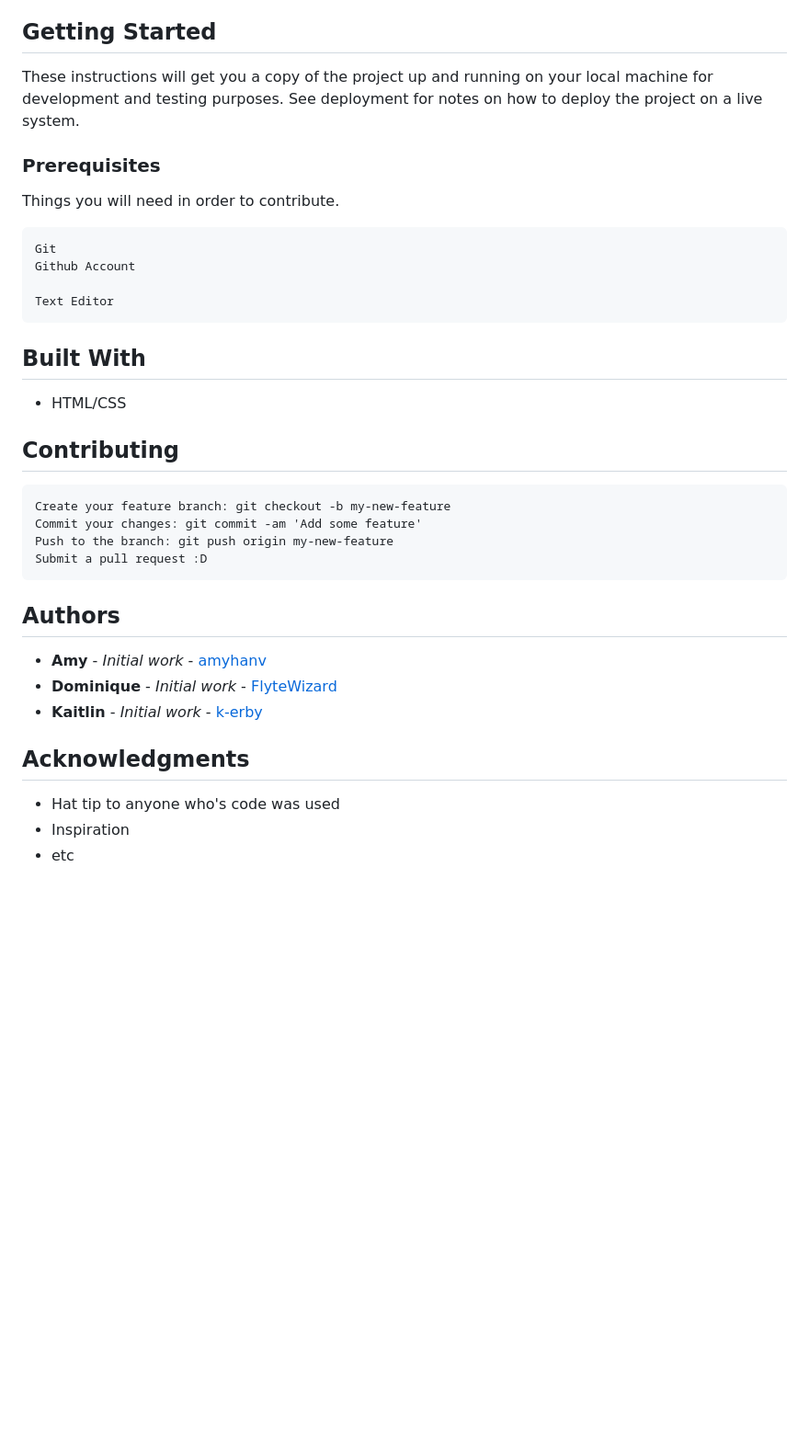
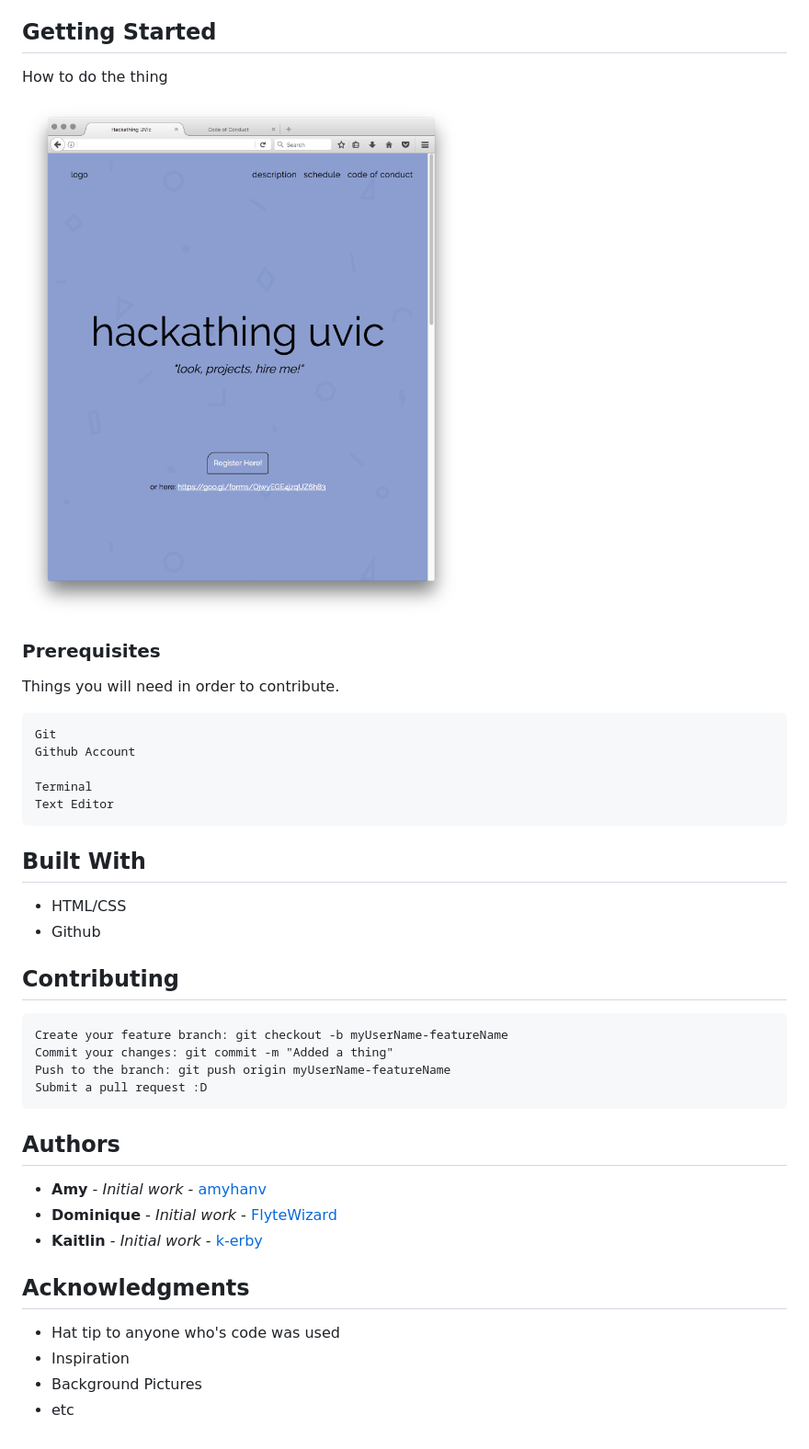
Before and after one commit to FlyteWizard/hackathinguvic2017, a Markdown page: README.md, the part around the change. Shown: that part at 92% size. Rendered like a GitHub page; pictures changed too: images/PromoWebsite.png (added); blank space fills up the shorter version.

Commit message:
Added Promo Picture to README.md

````diff
--- a/README.md
+++ b/README.md
@@ -4,7 +4,9 @@ Hackathing UVic 2017 Website
 
 ## Getting Started
 
-These instructions will get you a copy of the project up and running on your local machine for development and testing purposes. See deployment for notes on how to deploy the project on a live system.
+How to do the thing
+
+![Website Promo Picture](./images/PromoWebsite.png)
 
 ### Prerequisites
 
@@ -14,19 +16,21 @@ Things you will need in order to contribute.
 Git
 Github Account
 
+Terminal
 Text Editor
 ```
 
 ## Built With
 
 * HTML/CSS
+* Github
 
 ## Contributing
 
 ```
-Create your feature branch: git checkout -b my-new-feature
-Commit your changes: git commit -am 'Add some feature'
-Push to the branch: git push origin my-new-feature
+Create your feature branch: git checkout -b myUserName-featureName
+Commit your changes: git commit -m "Added a thing"
+Push to the branch: git push origin myUserName-featureName
 Submit a pull request :D
 ```
 
@@ -40,4 +44,5 @@ Submit a pull request :D
 
 * Hat tip to anyone who's code was used
 * Inspiration
+* Background Pictures
 * etc
````
